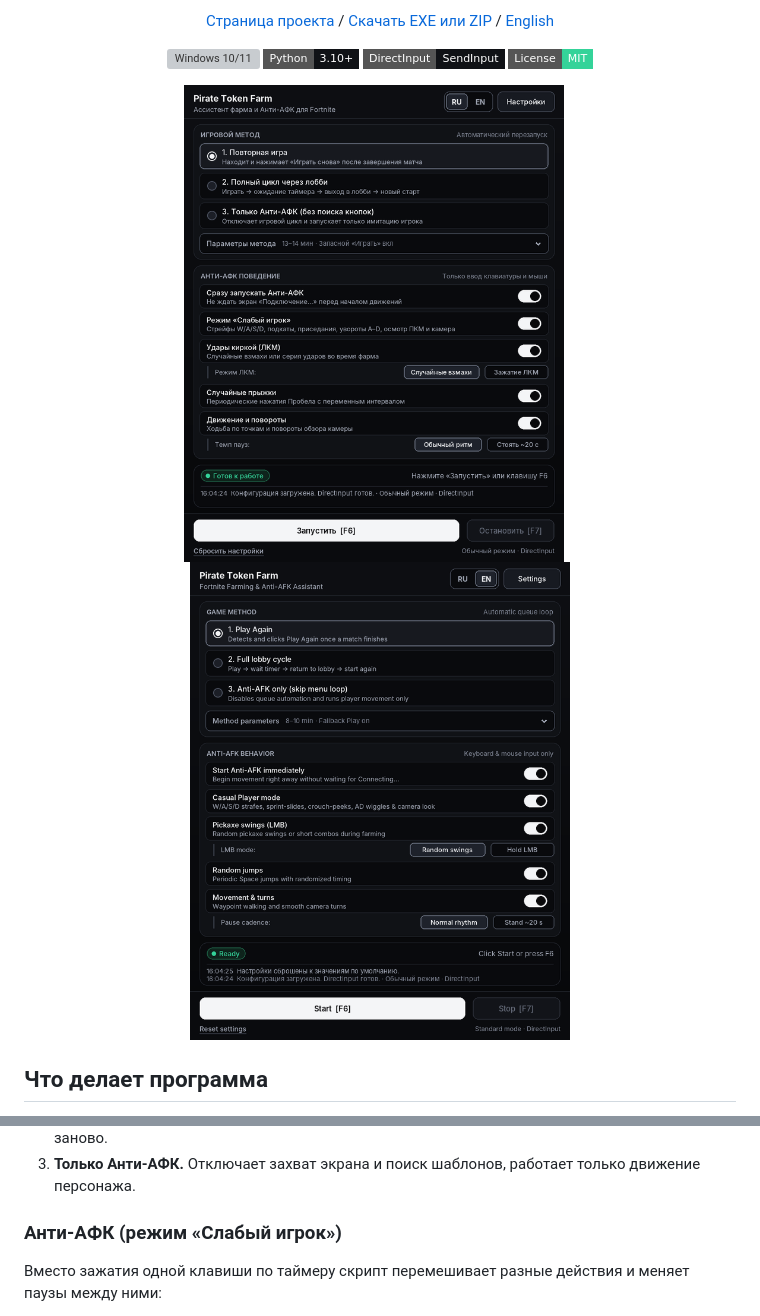
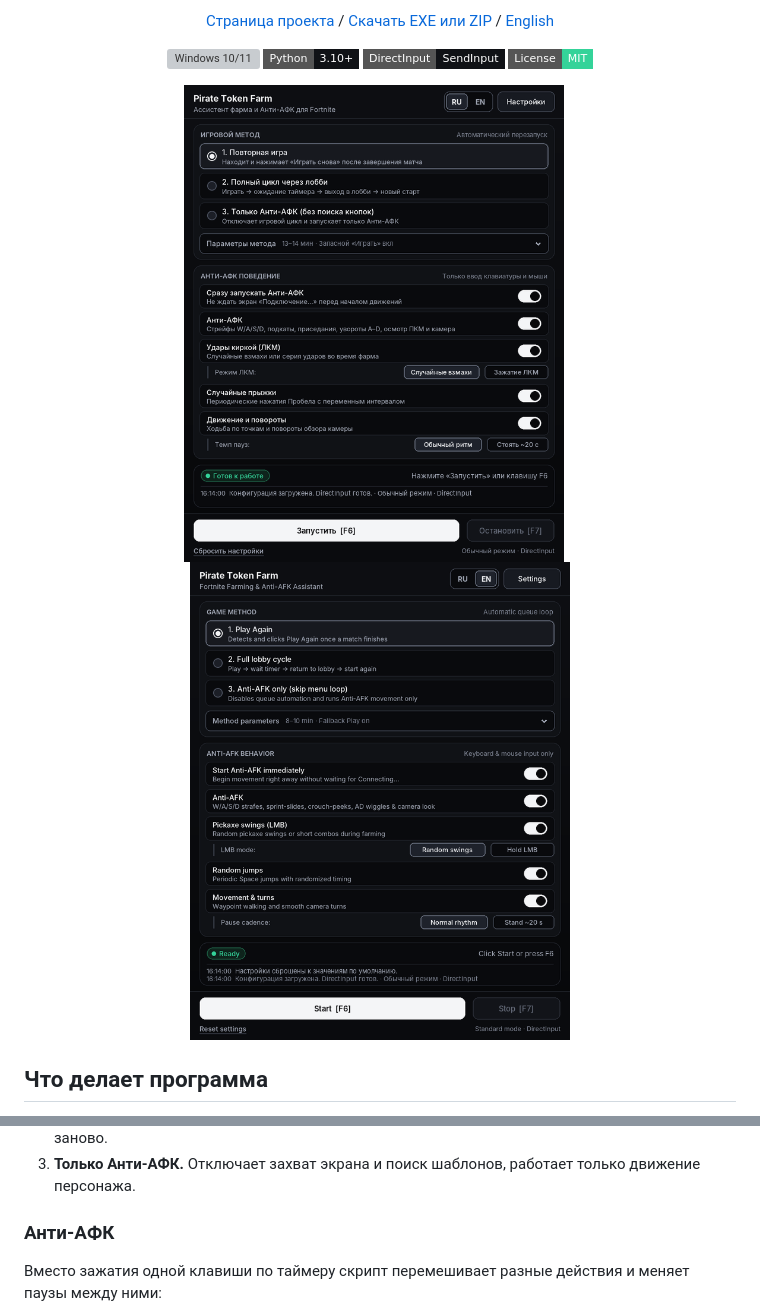
Before and after one commit to kiingofhate/pirate-token-farm, a Markdown page: README.md, 2 parts joined by grey strips. Rendered like a GitHub page; pictures changed too: docs/assets/preview-en.png, docs/assets/preview-ru.png; badges without logos; grey boxes are pictures that could not be loaded.

```diff
--- a/README.md
+++ b/README.md
@@ -33,7 +33,7 @@
 2. **Полный цикл через лобби.** Запускает матч, ждёт случайное время в заданном диапазоне (по умолчанию 8-10 минут, можно выставить до 180), открывает меню, выходит в лобби и заходит заново.
 3. **Только Анти-АФК.** Отключает захват экрана и поиск шаблонов, работает только движение персонажа.
 
-### Анти-АФК (режим «Слабый игрок»)
+### Анти-АФК
 
 Вместо зажатия одной клавиши по таймеру скрипт перемешивает разные действия и меняет паузы между ними:
 
```
Also changed, not shown: docs/assets/preview-running.png, 3 other files.
